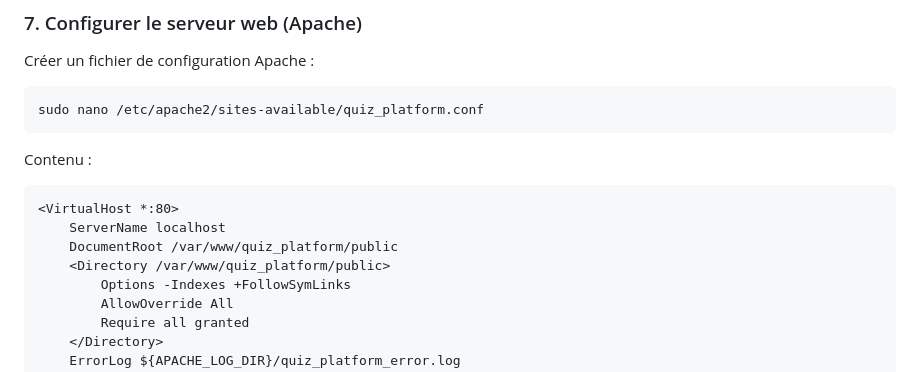
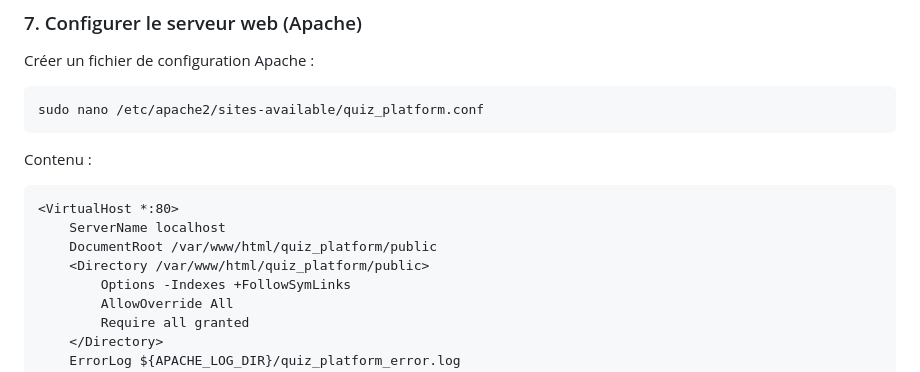
Before and after one commit to nospi510/quiz_platform, a Markdown page: README.md, the part around the change. Drawn GitHub-style.

````diff
--- a/README.md
+++ b/README.md
@@ -79,8 +79,8 @@ Contenu :
 ```apache
 <VirtualHost *:80>
     ServerName localhost
-    DocumentRoot /var/www/quiz_platform/public
-    <Directory /var/www/quiz_platform/public>
+    DocumentRoot /var/www/html/quiz_platform/public
+    <Directory /var/www/html/quiz_platform/public>
         Options -Indexes +FollowSymLinks
         AllowOverride All
         Require all granted
````
